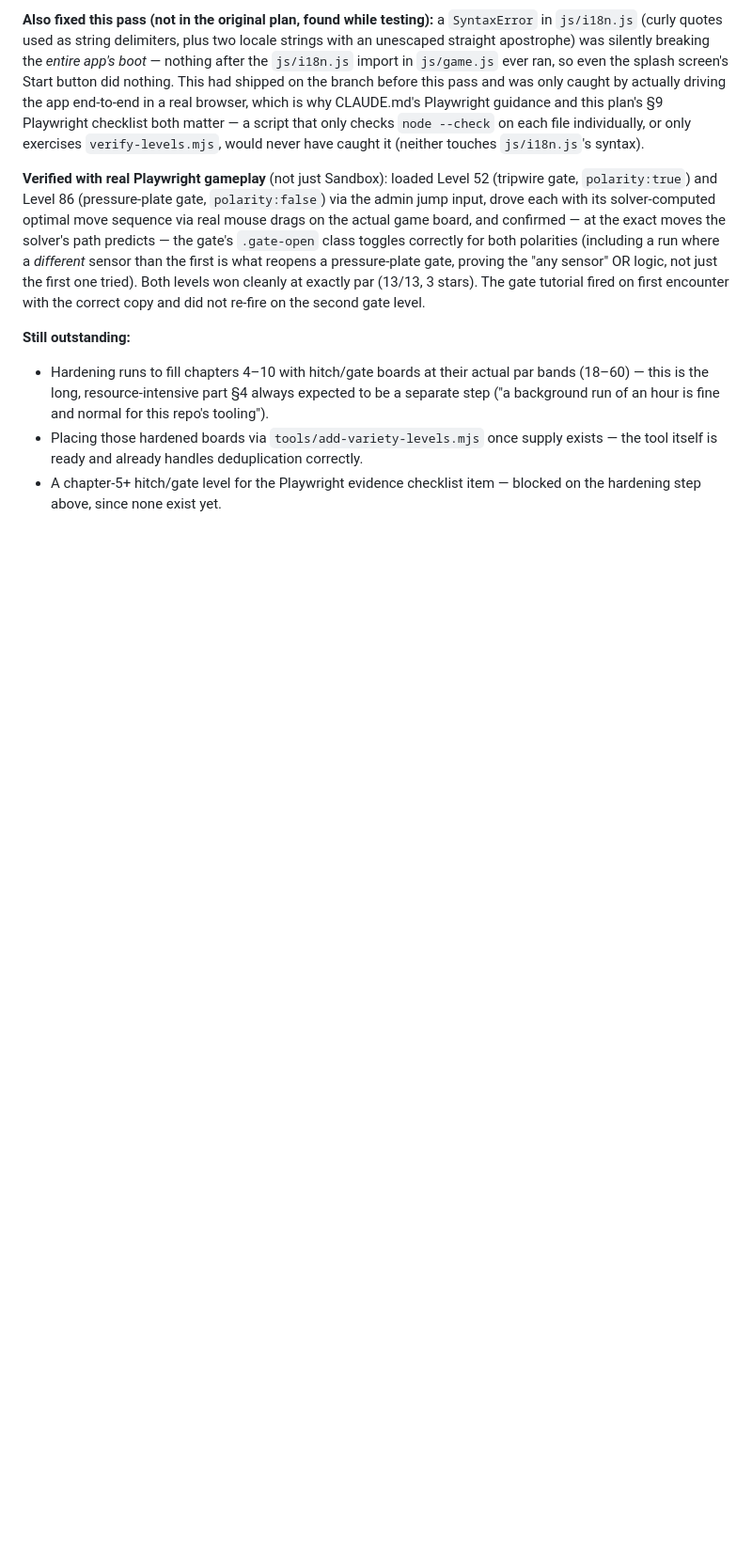
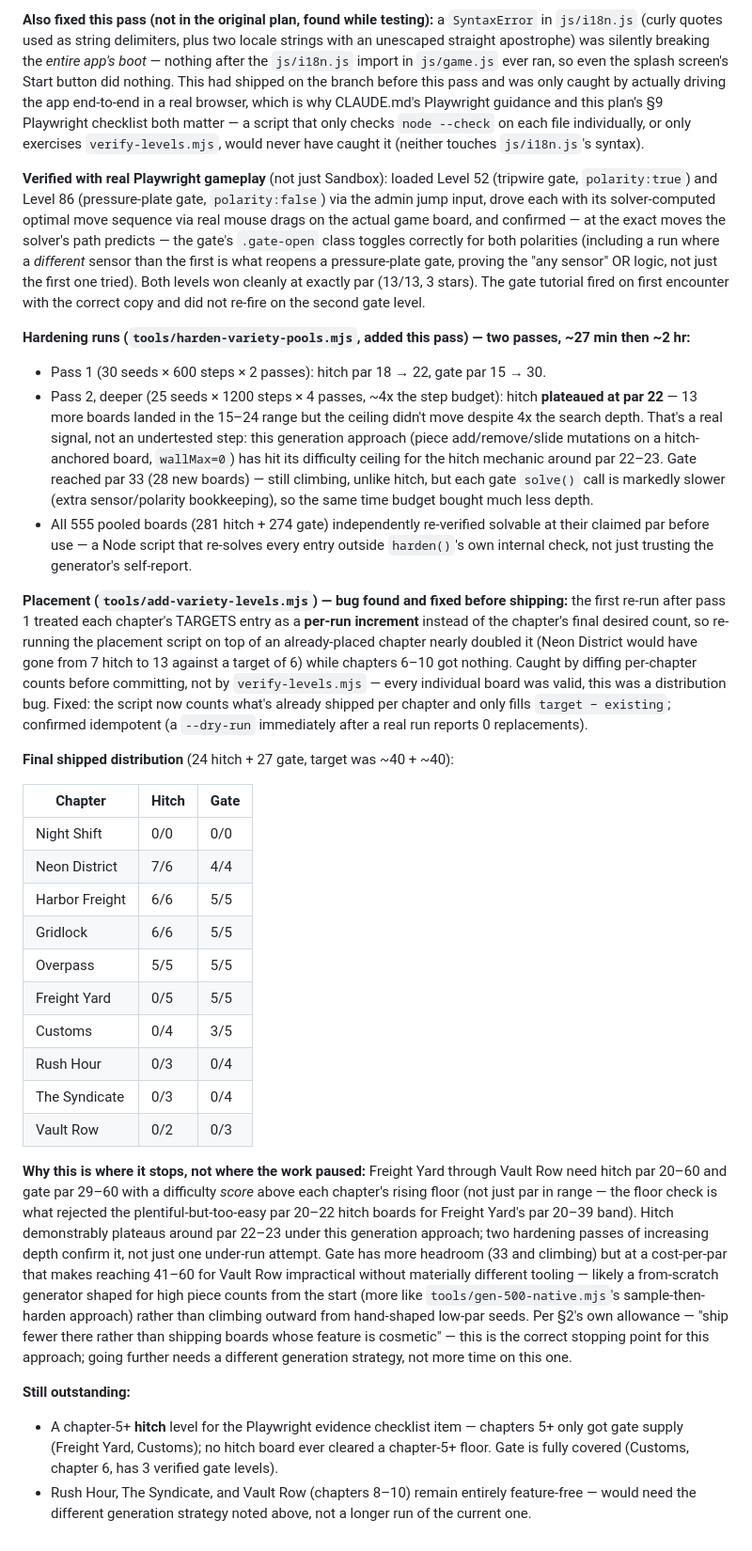
Before and after one commit to fabwinter/Midnight-Garage, a Markdown page: docs/VARIETY-PLAN.md, the part around one of its changes. Shown at 94% size. Drawn GitHub-style; blank space fills up the shorter version.

Commit message:
Update VARIETY-PLAN.md §9/§10 with final hardening results
Documents both harden-variety-pools.mjs passes (par 18->22 hitch / 15->30
gate, then a 4x-deeper pass confirming hitch plateaus at 22 while gate
reaches 33), the add-variety-levels.mjs idempotency bug found and fixed
before it could ship a lopsided distribution, and the final per-chapter
placement table (24 hitch + 27 gate, chapters 1-6). Explains why this is
a genuine stopping point for the current generation approach rather than
an unfinished step: hitch's ceiling is confirmed by two passes of
increasing depth, and gate's cost-per-par at high difficulty makes
Vault Row's 41-60 floor impractical without a different generator
strategy (sample-then-harden shaped for high piece counts from the
start, more like tools/gen-500-native.mjs, rather than climbing outward
from hand-shaped low-par seeds).

Co-Authored-By: Claude Sonnet 5 <noreply@anthropic.com>
Claude-Session: https://claude.ai/code/session_01YEvtCcAdgY7dadycdUk8Rp

```diff
--- a/docs/VARIETY-PLAN.md
+++ b/docs/VARIETY-PLAN.md
@@ -282,13 +285,73 @@ just the first one tried). Both levels won cleanly at exactly par (13/13,
 3 stars). The gate tutorial fired on first encounter with the correct
 copy and did not re-fire on the second gate level.
 
+**Hardening runs (`tools/harden-variety-pools.mjs`, added this pass) — two
+passes, ~27 min then ~2 hr:**
+- Pass 1 (30 seeds × 600 steps × 2 passes): hitch par 18 → 22, gate par
+  15 → 30.
+- Pass 2, deeper (25 seeds × 1200 steps × 4 passes, ~4x the step budget):
+  hitch **plateaued at par 22** — 13 more boards landed in the 15–24
+  range but the ceiling didn't move despite 4x the search depth. That's
+  a real signal, not an undertested step: this generation approach (piece
+  add/remove/slide mutations on a hitch-anchored board, `wallMax=0`) has
+  hit its difficulty ceiling for the hitch mechanic around par 22–23.
+  Gate reached par 33 (28 new boards) — still climbing, unlike hitch, but
+  each gate `solve()` call is markedly slower (extra sensor/polarity
+  bookkeeping), so the same time budget bought much less depth.
+- All 555 pooled boards (281 hitch + 274 gate) independently re-verified
+  solvable at their claimed par before use — a Node script that re-solves
+  every entry outside `harden()`'s own internal check, not just trusting
+  the generator's self-report.
+
+**Placement (`tools/add-variety-levels.mjs`) — bug found and fixed before
+shipping:** the first re-run after pass 1 treated each chapter's TARGETS
+entry as a **per-run increment** instead of the chapter's final desired
+count, so re-running the placement script on top of an already-placed
+chapter nearly doubled it (Neon District would have gone from 7 hitch to
+13 against a target of 6) while chapters 6–10 got nothing. Caught by
+diffing per-chapter counts before committing, not by `verify-levels.mjs`
+— every individual board was valid, this was a distribution bug. Fixed:
+the script now counts what's already shipped per chapter and only fills
+`target − existing`; confirmed idempotent (a `--dry-run` immediately after
+a real run reports 0 replacements).
+
+**Final shipped distribution** (24 hitch + 27 gate, target was ~40 + ~40):
+
+| Chapter | Hitch | Gate |
+|---|---|---|
+| Night Shift | 0/0 | 0/0 |
+| Neon District | 7/6 | 4/4 |
+| Harbor Freight | 6/6 | 5/5 |
+| Gridlock | 6/6 | 5/5 |
+| Overpass | 5/5 | 5/5 |
+| Freight Yard | 0/5 | 5/5 |
+| Customs | 0/4 | 3/5 |
+| Rush Hour | 0/3 | 0/4 |
+| The Syndicate | 0/3 | 0/4 |
+| Vault Row | 0/2 | 0/3 |
+
+**Why this is where it stops, not where the work paused:** Freight Yard
+through Vault Row need hitch par 20–60 and gate par 29–60 with a
+difficulty *score* above each chapter's rising floor (not just par in
+range — the floor check is what rejected the plentiful-but-too-easy par
+20–22 hitch boards for Freight Yard's par 20–39 band). Hitch demonstrably
+plateaus around par 22–23 under this generation approach; two hardening
+passes of increasing depth confirm it, not just one under-run attempt.
+Gate has more headroom (33 and climbing) but at a cost-per-par that makes
+reaching 41–60 for Vault Row impractical without materially different
+tooling — likely a from-scratch generator shaped for high piece counts
+from the start (more like `tools/gen-500-native.mjs`'s sample-then-harden
+approach) rather than climbing outward from hand-shaped low-par seeds.
+Per §2's own allowance — "ship fewer there rather than shipping boards
+whose feature is cosmetic" — this is the correct stopping point for this
+approach; going further needs a different generation strategy, not more
+time on this one.
+
 **Still outstanding:**
-- Hardening runs to fill chapters 4–10 with hitch/gate boards at their
-  actual par bands (18–60) — this is the long, resource-intensive part
-  §4 always expected to be a separate step ("a background run of an hour
-  is fine and normal for this repo's tooling").
-- Placing those hardened boards via `tools/add-variety-levels.mjs` once
-  supply exists — the tool itself is ready and already handles
-  deduplication correctly.
-- A chapter-5+ hitch/gate level for the Playwright evidence checklist
-  item — blocked on the hardening step above, since none exist yet.
+- A chapter-5+ **hitch** level for the Playwright evidence checklist item
+  — chapters 5+ only got gate supply (Freight Yard, Customs); no hitch
+  board ever cleared a chapter-5+ floor. Gate is fully covered (Customs,
+  chapter 6, has 3 verified gate levels).
+- Rush Hour, The Syndicate, and Vault Row (chapters 8–10) remain entirely
+  feature-free — would need the different generation strategy noted
+  above, not a longer run of the current one.
```
Also changed, not shown: other parts of docs/VARIETY-PLAN.md (+20 -17 lines).
